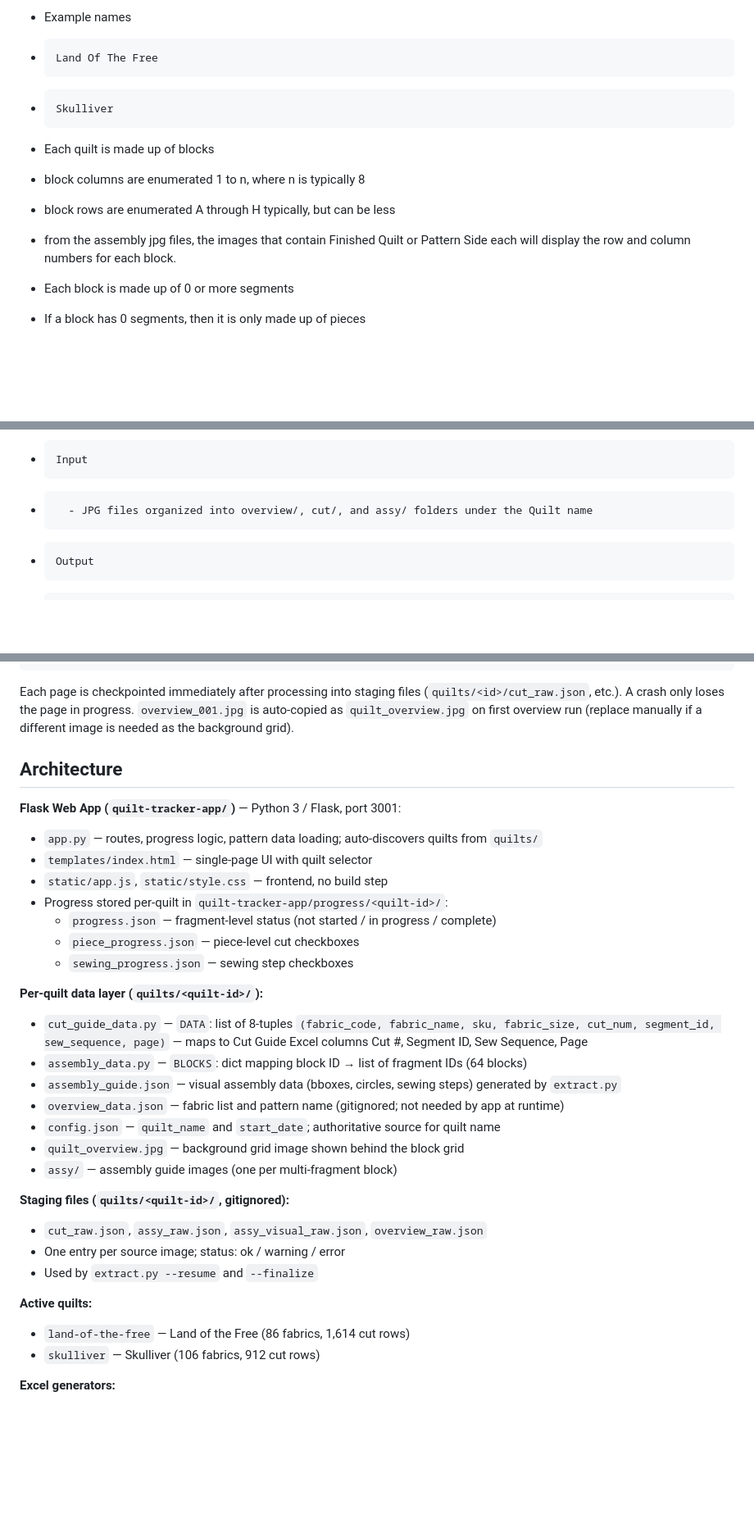
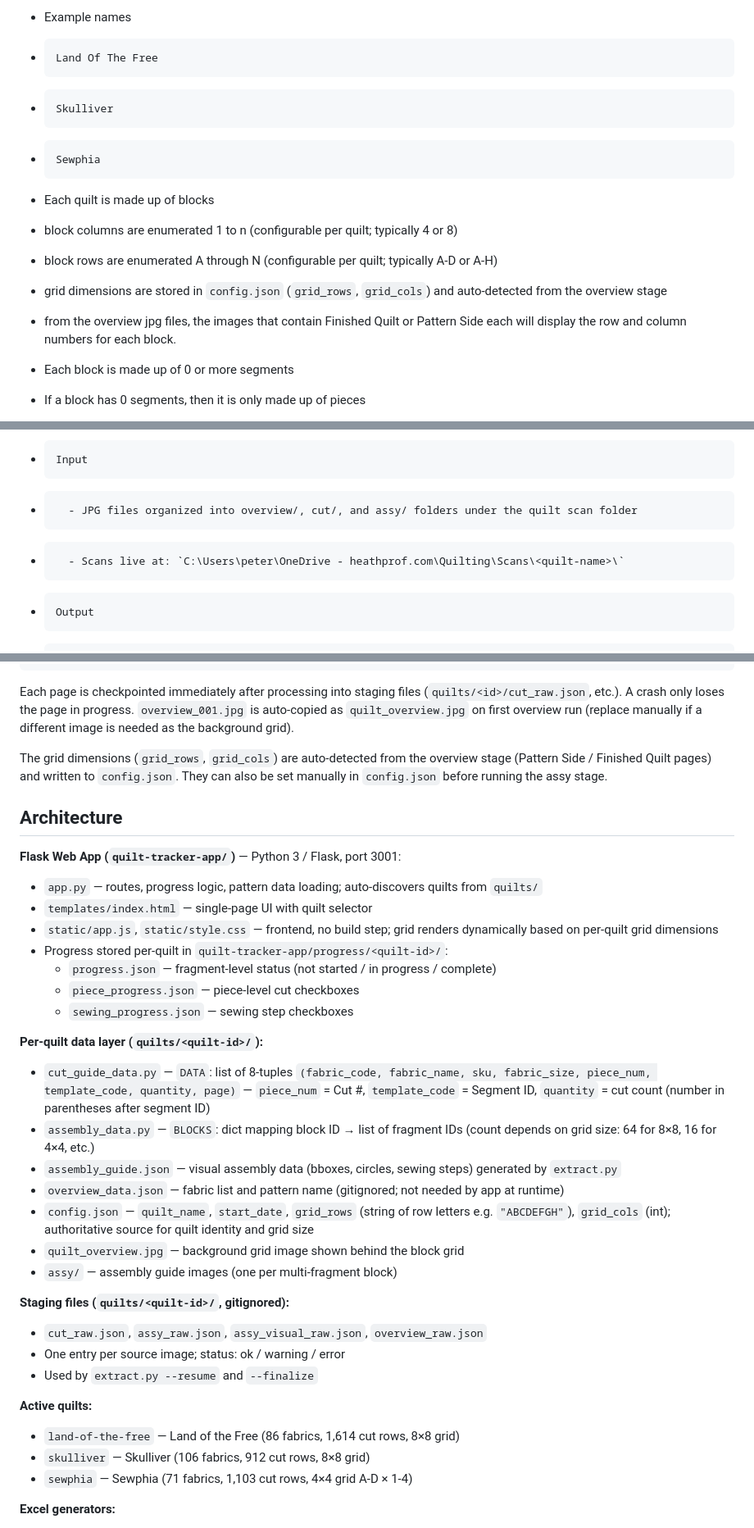
Before and after one commit to Peterh226/legit-kits-cut-guide, a Markdown page: CLAUDE.md, 3 parts joined by grey strips. Shown at 82% size. GitHub-like rendering; blank space fills up the shorter version.

```diff
--- a/CLAUDE.md
+++ b/CLAUDE.md
@@ -9,10 +9,12 @@ Legit Quilt Kit
 -   Example names
 -     Land Of The Free
 -     Skulliver
+-     Sewphia
 - Each quilt is made up of blocks
--   block columns are enumerated 1 to n, where n is typically 8
--   block rows are enumerated A through H typically, but can be less
--   from the assembly jpg files, the images that contain Finished Quilt or Pattern Side each will display the row and column numbers for each block.
+-   block columns are enumerated 1 to n (configurable per quilt; typically 4 or 8)
+-   block rows are enumerated A through N (configurable per quilt; typically A-D or A-H)
+-   grid dimensions are stored in `config.json` (`grid_rows`, `grid_cols`) and auto-detected from the overview stage
+-   from the overview jpg files, the images that contain Finished Quilt or Pattern Side each will display the row and column numbers for each block.
 - Each block is made up of 0 or more segments
 -   If a block has 0 segments, then it is only made up of pieces
 - Segments are made up from more than one piece.
@@ -29,7 +31,8 @@ Legit Quilt Kit
 
 -   Run extract.py to create data files for a new quilt
 -     Input
--       - JPG files organized into overview/, cut/, and assy/ folders under the Quilt name
+-       - JPG files organized into overview/, cut/, and assy/ folders under the quilt scan folder
+-       - Scans live at: `C:\Users\peter\OneDrive - heathprof.com\Quilting\Scans\<quilt-name>\`
 -     Output
 -       - `quilts/<id>/cut_guide_data.py`, `assembly_data.py`, `assembly_guide.json`, `overview_data.json`
 -       - Staging files (`cut_raw.json`, etc.) for resume/re-run support
@@ -97,23 +100,27 @@ Each page is checkpointed immediately after processing into staging files
 `overview_001.jpg` is auto-copied as `quilt_overview.jpg` on first overview run
 (replace manually if a different image is needed as the background grid).
 
+The grid dimensions (`grid_rows`, `grid_cols`) are auto-detected from the overview stage
+(Pattern Side / Finished Quilt pages) and written to `config.json`. They can also be set
+manually in `config.json` before running the assy stage.
+
 ## Architecture
 
 **Flask Web App (`quilt-tracker-app/`)** — Python 3 / Flask, port 3001:
 - `app.py` — routes, progress logic, pattern data loading; auto-discovers quilts from `quilts/`
 - `templates/index.html` — single-page UI with quilt selector
-- `static/app.js`, `static/style.css` — frontend, no build step
+- `static/app.js`, `static/style.css` — frontend, no build step; grid renders dynamically based on per-quilt grid dimensions
 - Progress stored per-quilt in `quilt-tracker-app/progress/<quilt-id>/`:
   - `progress.json` — fragment-level status (not started / in progress / complete)
   - `piece_progress.json` — piece-level cut checkboxes
   - `sewing_progress.json` — sewing step checkboxes
 
 **Per-quilt data layer (`quilts/<quilt-id>/`):**
-- `cut_guide_data.py` — `DATA`: list of 8-tuples `(fabric_code, fabric_name, sku, fabric_size, cut_num, segment_id, sew_sequence, page)` — maps to Cut Guide Excel columns Cut #, Segment ID, Sew Sequence, Page
-- `assembly_data.py` — `BLOCKS`: dict mapping block ID → list of fragment IDs (64 blocks)
+- `cut_guide_data.py` — `DATA`: list of 8-tuples `(fabric_code, fabric_name, sku, fabric_size, piece_num, template_code, quantity, page)` — `piece_num` = Cut #, `template_code` = Segment ID, `quantity` = cut count (number in parentheses after segment ID)
+- `assembly_data.py` — `BLOCKS`: dict mapping block ID → list of fragment IDs (count depends on grid size: 64 for 8×8, 16 for 4×4, etc.)
 - `assembly_guide.json` — visual assembly data (bboxes, circles, sewing steps) generated by `extract.py`
 - `overview_data.json` — fabric list and pattern name (gitignored; not needed by app at runtime)
-- `config.json` — `quilt_name` and `start_date`; authoritative source for quilt name
+- `config.json` — `quilt_name`, `start_date`, `grid_rows` (string of row letters e.g. `"ABCDEFGH"`), `grid_cols` (int); authoritative source for quilt identity and grid size
 - `quilt_overview.jpg` — background grid image shown behind the block grid
 - `assy/` — assembly guide images (one per multi-fragment block)
 
@@ -123,8 +130,9 @@ Each page is checkpointed immediately after processing into staging files
 - Used by `extract.py --resume` and `--finalize`
 
 **Active quilts:**
-- `land-of-the-free` — Land of the Free (86 fabrics, 1,614 cut rows)
-- `skulliver` — Skulliver (106 fabrics, 912 cut rows)
+- `land-of-the-free` — Land of the Free (86 fabrics, 1,614 cut rows, 8×8 grid)
+- `skulliver` — Skulliver (106 fabrics, 912 cut rows, 8×8 grid)
+- `sewphia` — Sewphia (71 fabrics, 1,103 cut rows, 4×4 grid A-D × 1-4)
 
 **Excel generators:**
 - `generate.py` → CutGuide xlsx (Cut Guide, By Fabric Code, Statistics sheets)
```
Also changed, not shown: other parts of CLAUDE.md (+13 -12 lines).
